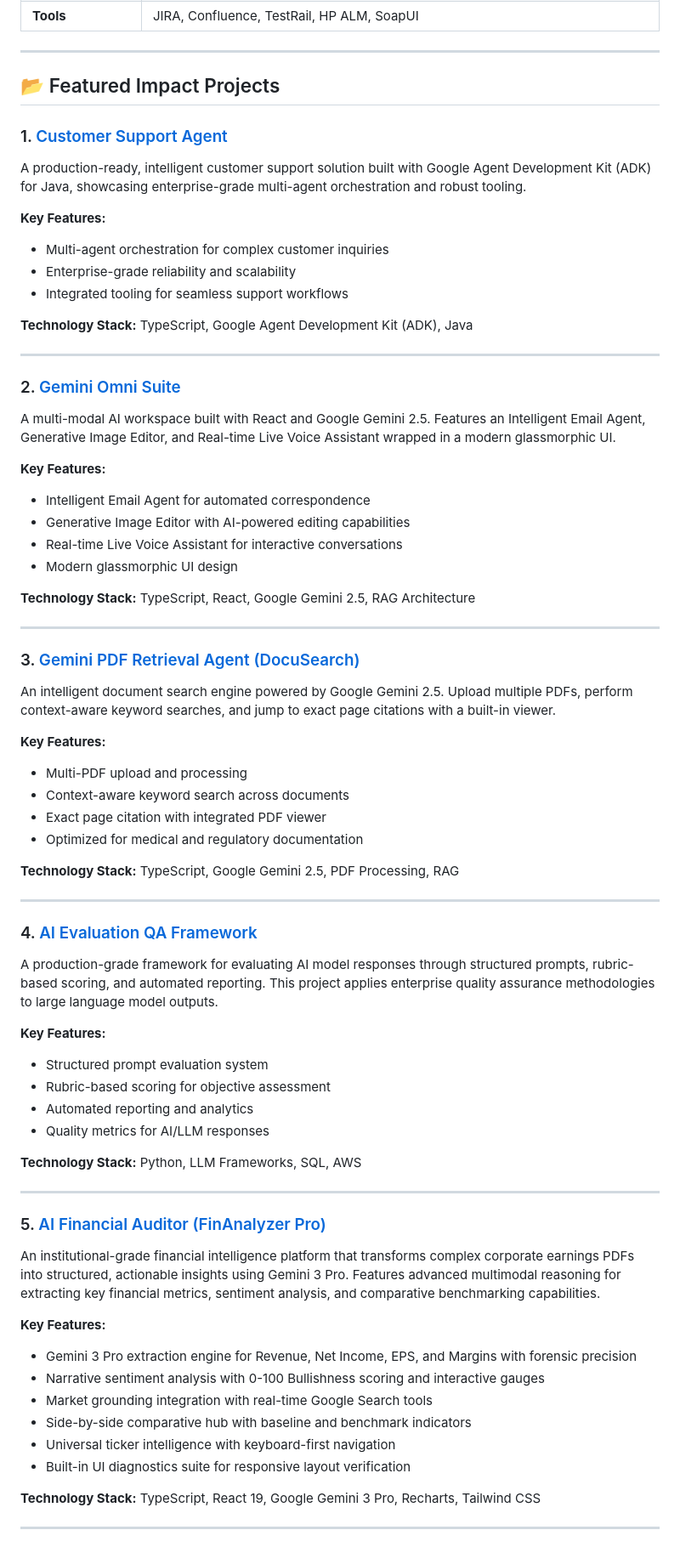
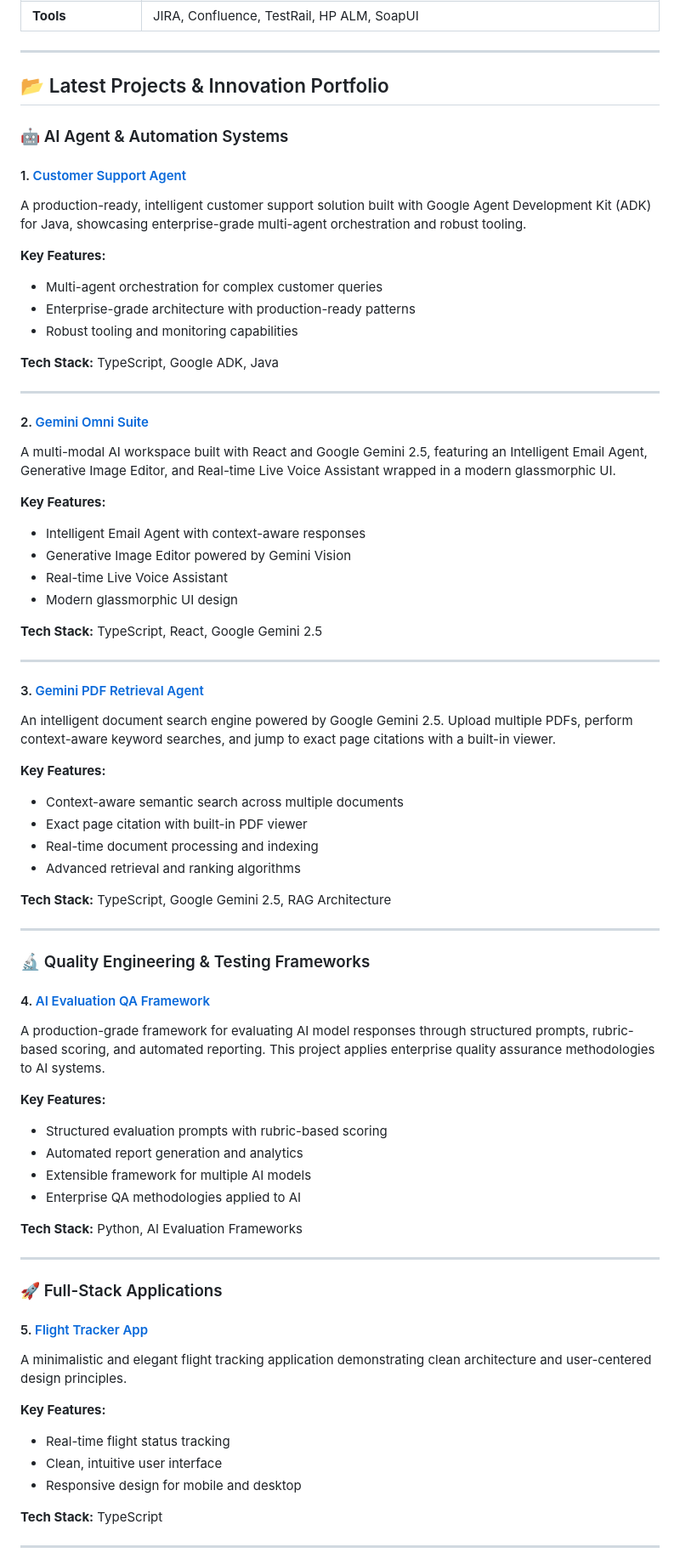
Before and after one commit to darshil0/darshil0, a Markdown page: README.md, the part around one of its changes. Shown at 85% size. GitHub-like rendering.

```diff
--- a/README.md
+++ b/README.md
@@ -38,76 +38,74 @@ I move beyond traditional "testing" to build **Quality Intelligence Systems**. M
 
 ---
 
-## 📂 Featured Impact Projects
+## 📂 Latest Projects & Innovation Portfolio
 
-### 1. [Customer Support Agent](https://github.com/darshil0/customer-support-agent)
+### 🤖 AI Agent & Automation Systems
 
+#### 1. [Customer Support Agent](https://github.com/darshil0/customer-support-agent)
 A production-ready, intelligent customer support solution built with Google Agent Development Kit (ADK) for Java, showcasing enterprise-grade multi-agent orchestration and robust tooling.
 
 **Key Features:**
-- Multi-agent orchestration for complex customer inquiries
-- Enterprise-grade reliability and scalability
-- Integrated tooling for seamless support workflows
+* Multi-agent orchestration for complex customer queries
+* Enterprise-grade architecture with production-ready patterns
+* Robust tooling and monitoring capabilities
 
-**Technology Stack:** TypeScript, Google Agent Development Kit (ADK), Java
+**Tech Stack:** TypeScript, Google ADK, Java
 
 ---
 
-### 2. [Gemini Omni Suite](https://github.com/darshil0/Gemini-Omni-Suite)
-
-A multi-modal AI workspace built with React and Google Gemini 2.5. Features an Intelligent Email Agent, Generative Image Editor, and Real-time Live Voice Assistant wrapped in a modern glassmorphic UI.
+#### 2. [Gemini Omni Suite](https://github.com/darshil0/Gemini-Omni-Suite)
+A multi-modal AI workspace built with React and Google Gemini 2.5, featuring an Intelligent Email Agent, Generative Image Editor, and Real-time Live Voice Assistant wrapped in a modern glassmorphic UI.
 
 **Key Features:**
-- Intelligent Email Agent for automated correspondence
-- Generative Image Editor with AI-powered editing capabilities
-- Real-time Live Voice Assistant for interactive conversations
-- Modern glassmorphic UI design
+* Intelligent Email Agent with context-aware responses
+* Generative Image Editor powered by Gemini Vision
+* Real-time Live Voice Assistant
+* Modern glassmorphic UI design
 
-**Technology Stack:** TypeScript, React, Google Gemini 2.5, RAG Architecture
+**Tech Stack:** TypeScript, React, Google Gemini 2.5
 
 ---
 
-### 3. [Gemini PDF Retrieval Agent (DocuSearch)](https://github.com/darshil0/gemini-pdf-retrieval-agent)
-
+#### 3. [Gemini PDF Retrieval Agent](https://github.com/darshil0/gemini-pdf-retrieval-agent)
 An intelligent document search engine powered by Google Gemini 2.5. Upload multiple PDFs, perform context-aware keyword searches, and jump to exact page citations with a built-in viewer.
 
 **Key Features:**
-- Multi-PDF upload and processing
-- Context-aware keyword search across documents
-- Exact page citation with integrated PDF viewer
-- Optimized for medical and regulatory documentation
+* Context-aware semantic search across multiple documents
+* Exact page citation with built-in PDF viewer
+* Real-time document processing and indexing
+* Advanced retrieval and ranking algorithms
 
-**Technology Stack:** TypeScript, Google Gemini 2.5, PDF Processing, RAG
+**Tech Stack:** TypeScript, Google Gemini 2.5, RAG Architecture
 
 ---
 
-### 4. [AI Evaluation QA Framework](https://github.com/darshil0/AI-Evaluation-QA)
+### 🔬 Quality Engineering & Testing Frameworks
 
-A production-grade framework for evaluating AI model responses through structured prompts, rubric-based scoring, and automated reporting. This project applies enterprise quality assurance methodologies to large language model outputs.
+#### 4. [AI Evaluation QA Framework](https://github.com/darshil0/AI-Evaluation-QA)
+A production-grade framework for evaluating AI model responses through structured prompts, rubric-based scoring, and automated reporting. This project applies enterprise quality assurance methodologies to AI systems.
 
 **Key Features:**
-- Structured prompt evaluation system
-- Rubric-based scoring for objective assessment
-- Automated reporting and analytics
-- Quality metrics for AI/LLM responses
+* Structured evaluation prompts with rubric-based scoring
+* Automated report generation and analytics
+* Extensible framework for multiple AI models
+* Enterprise QA methodologies applied to AI
 
-**Technology Stack:** Python, LLM Frameworks, SQL, AWS
+**Tech Stack:** Python, AI Evaluation Frameworks
 
 ---
 
-### 5. [AI Financial Auditor (FinAnalyzer Pro)](https://github.com/darshil0/ai-financial-auditor)
+### 🚀 Full-Stack Applications
 
-An institutional-grade financial intelligence platform that transforms complex corporate earnings PDFs into structured, actionable insights using Gemini 3 Pro. Features advanced multimodal reasoning for extracting key financial metrics, sentiment analysis, and comparative benchmarking capabilities.
+#### 5. [Flight Tracker App](https://github.com/darshil0/flighttrackerapp)
+A minimalistic and elegant flight tracking application demonstrating clean architecture and user-centered design principles.
 
 **Key Features:**
-- Gemini 3 Pro extraction engine for Revenue, Net Income, EPS, and Margins with forensic precision
-- Narrative sentiment analysis with 0-100 Bullishness scoring and interactive gauges
-- Market grounding integration with real-time Google Search tools
-- Side-by-side comparative hub with baseline and benchmark indicators
-- Universal ticker intelligence with keyboard-first navigation
-- Built-in UI diagnostics suite for responsive layout verification
+* Real-time flight status tracking
+* Clean, intuitive user interface
+* Responsive design for mobile and desktop
 
-**Technology Stack:** TypeScript, React 19, Google Gemini 3 Pro, Recharts, Tailwind CSS
+**Tech Stack:** TypeScript
 
 ---
 
```
Also changed, not shown: other parts of README.md (+52 -49 lines).
